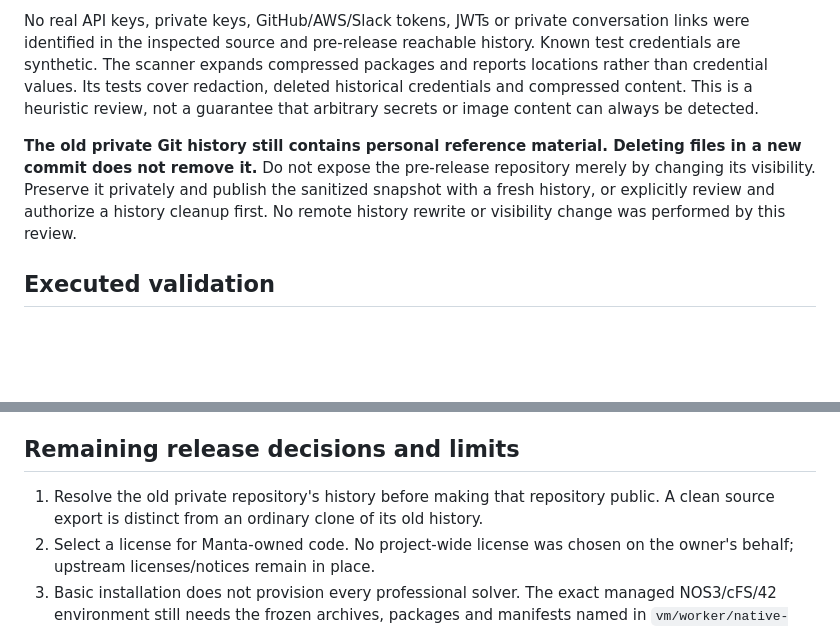
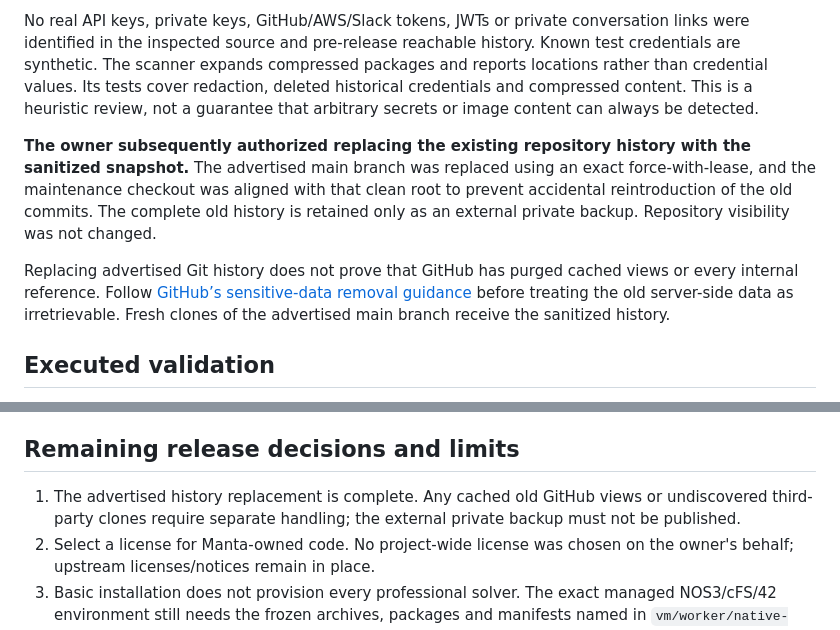
Before and after one commit to Daidalis/Daidalis, a Markdown page: docs/public-readiness.md, 2 parts joined by grey strips. Drawn GitHub-style; blank space fills up the shorter version.

Commit message:
Record authorized clean-history replacement

```diff
--- a/docs/public-readiness.md
+++ b/docs/public-readiness.md
@@ -8,7 +8,9 @@ The source snapshot removes personal reference screenshots, internal planning/re
 
 No real API keys, private keys, GitHub/AWS/Slack tokens, JWTs or private conversation links were identified in the inspected source and pre-release reachable history. Known test credentials are synthetic. The scanner expands compressed packages and reports locations rather than credential values. Its tests cover redaction, deleted historical credentials and compressed content. This is a heuristic review, not a guarantee that arbitrary secrets or image content can always be detected.
 
-**The old private Git history still contains personal reference material. Deleting files in a new commit does not remove it.** Do not expose the pre-release repository merely by changing its visibility. Preserve it privately and publish the sanitized snapshot with a fresh history, or explicitly review and authorize a history cleanup first. No remote history rewrite or visibility change was performed by this review.
+**The owner subsequently authorized replacing the existing repository history with the sanitized snapshot.** The advertised main branch was replaced using an exact force-with-lease, and the maintenance checkout was aligned with that clean root to prevent accidental reintroduction of the old commits. The complete old history is retained only as an external private backup. Repository visibility was not changed.
+
+Replacing advertised Git history does not prove that GitHub has purged cached views or every internal reference. Follow [GitHub’s sensitive-data removal guidance](https://docs.github.com/en/authentication/keeping-your-account-and-data-secure/removing-sensitive-data-from-a-repository) before treating the old server-side data as irretrievable. Fresh clones of the advertised main branch receive the sanitized history.
 
 ## Executed validation
 
@@ -41,7 +43,7 @@ The minimum Node version is 22.13.0 because the SysML wrapper uses the stable pe
 
 ## Remaining release decisions and limits
 
-1. Resolve the old private repository's history before making that repository public. A clean source export is distinct from an ordinary clone of its old history.
+1. The advertised history replacement is complete. Any cached old GitHub views or undiscovered third-party clones require separate handling; the external private backup must not be published.
 2. Select a license for Manta-owned code. No project-wide license was chosen on the owner's behalf; upstream licenses/notices remain in place.
 3. Basic installation does not provision every professional solver. The exact managed NOS3/cFS/42 environment still needs the frozen archives, packages and manifests named in `vm/worker/native-inputs.json`; a verified public installer that recreates that entire bundle is not included. See [installation](installation.md) and [runner contract](nos3-runner.md).
 4. Manta is a local workspace, not an authenticated multi-user hosted service. The public marketing site is independent of the local application. See [security scope](../SECURITY.md).
```
